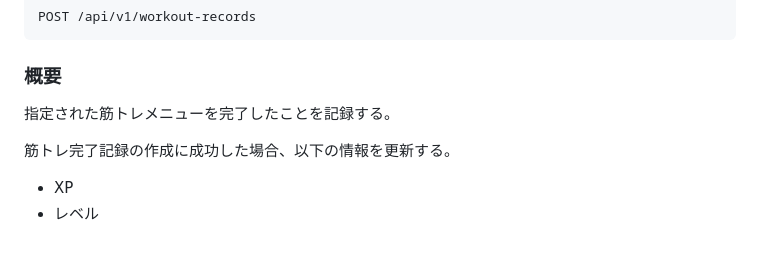
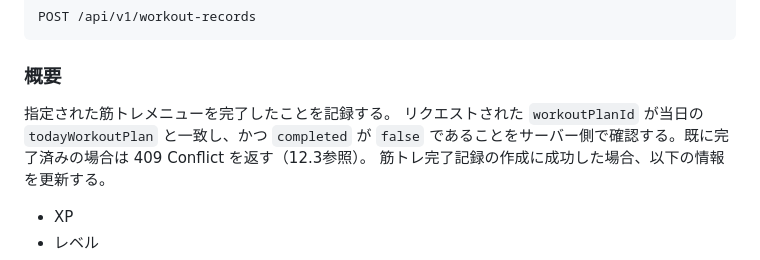
Before and after one commit to mie-u-psd-2026/mu-psd04, a Markdown page: design-document.md, the part around the change. Rendered like a GitHub page.

Commit message:
docs: 409判定ロジックを明記

```diff
--- a/design-document.md
+++ b/design-document.md
@@ -846,7 +846,7 @@ POST /api/v1/workout-records
 ### 概要
 
 指定された筋トレメニューを完了したことを記録する。
-
+リクエストされた `workoutPlanId` が当日の `todayWorkoutPlan` と一致し、かつ `completed` が `false` であることをサーバー側で確認する。既に完了済みの場合は 409 Conflict を返す（12.3参照）。
 筋トレ完了記録の作成に成功した場合、以下の情報を更新する。
 
 - XP
```
